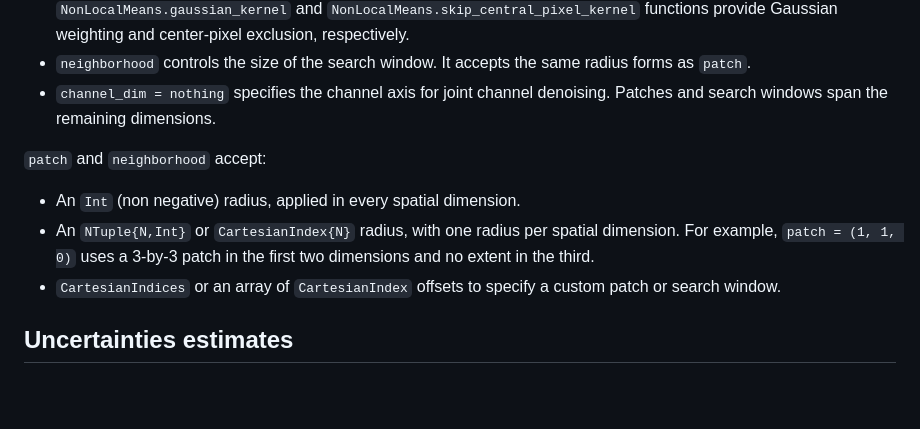
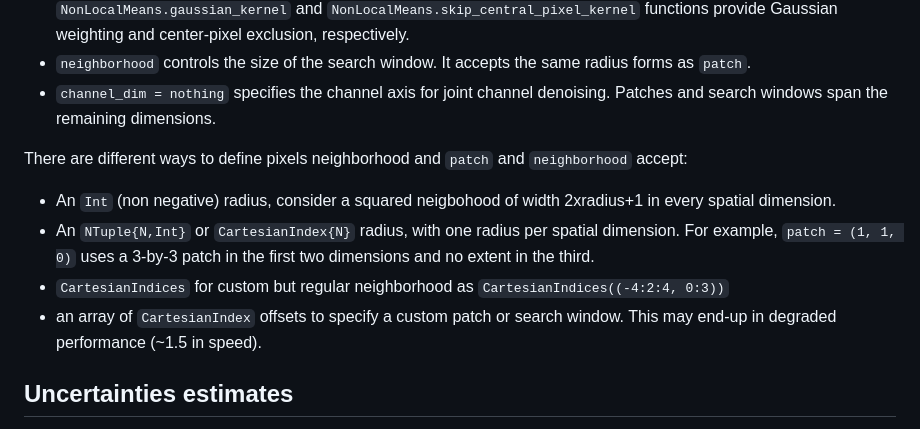
Before and after one commit to FerreolS/NonLocalMeans.jl, a Markdown page: README.md, the part around the change. Drawn GitHub-style; blank space fills up the shorter version.

Commit message:
docs: clarify neighborhood and patch definitions in README

```diff
--- a/README.md
+++ b/README.md
@@ -25,11 +25,12 @@ nonlocalmeans!(output, img)
 - `channel_dim = nothing` specifies the channel axis for joint channel
  denoising. Patches and search windows span the remaining dimensions.
 
-`patch` and `neighborhood` accept:
+There are different ways to define pixels neighborhood and `patch` and `neighborhood` accept:
 
-- An `Int` (non negative) radius, applied in every spatial dimension.
+- An `Int` (non negative) radius, consider a squared neigbohood of width 2xradius+1 in every spatial dimension.
 - An `NTuple{N,Int}` or `CartesianIndex{N}` radius, with one radius per spatial dimension. For example, `patch = (1, 1, 0)` uses a 3-by-3 patch in  the first two dimensions and no extent in the third.
-- `CartesianIndices` or an array of `CartesianIndex` offsets to specify a custom patch or search window.
+- `CartesianIndices`  for custom but regular neighborhood as `CartesianIndices((-4:2:4, 0:3))`
+- an array of `CartesianIndex` offsets to specify a custom patch or search window. This may end-up in degraded performance (~1.5 in speed).
 
 ## Uncertainties estimates
 
```
